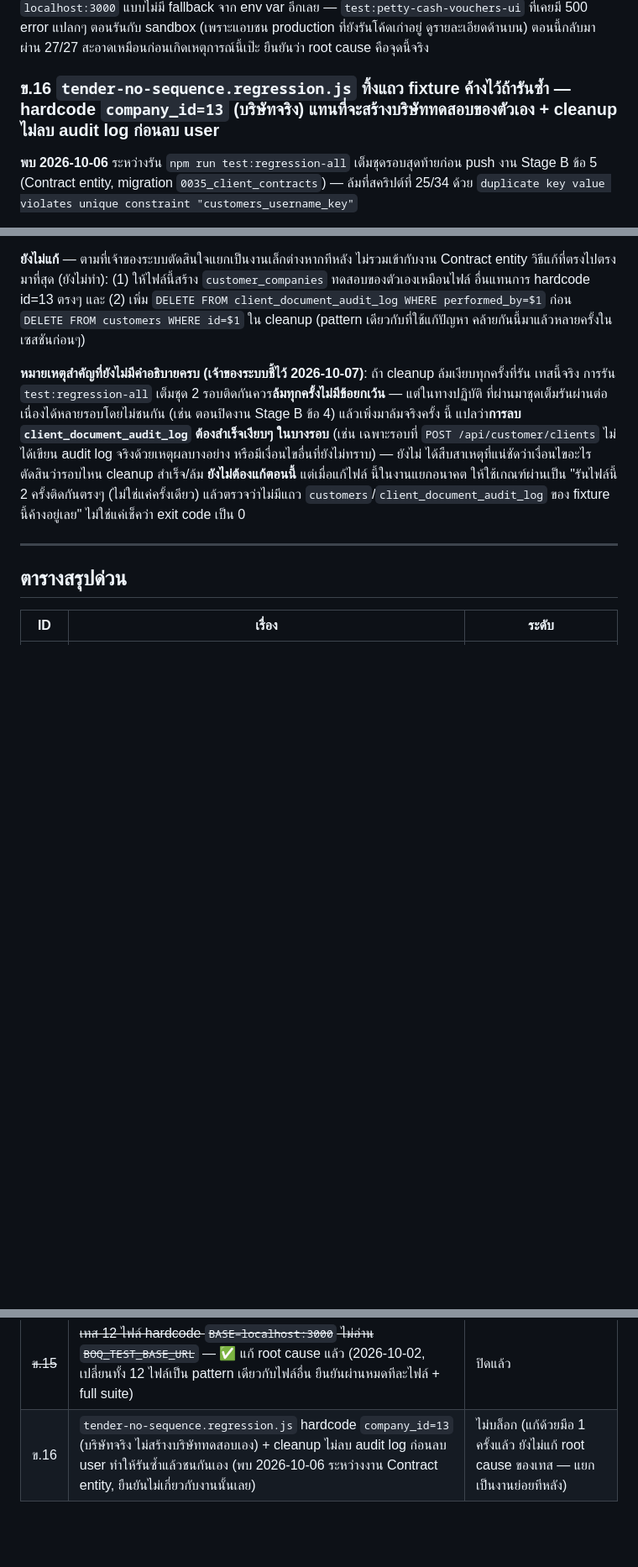
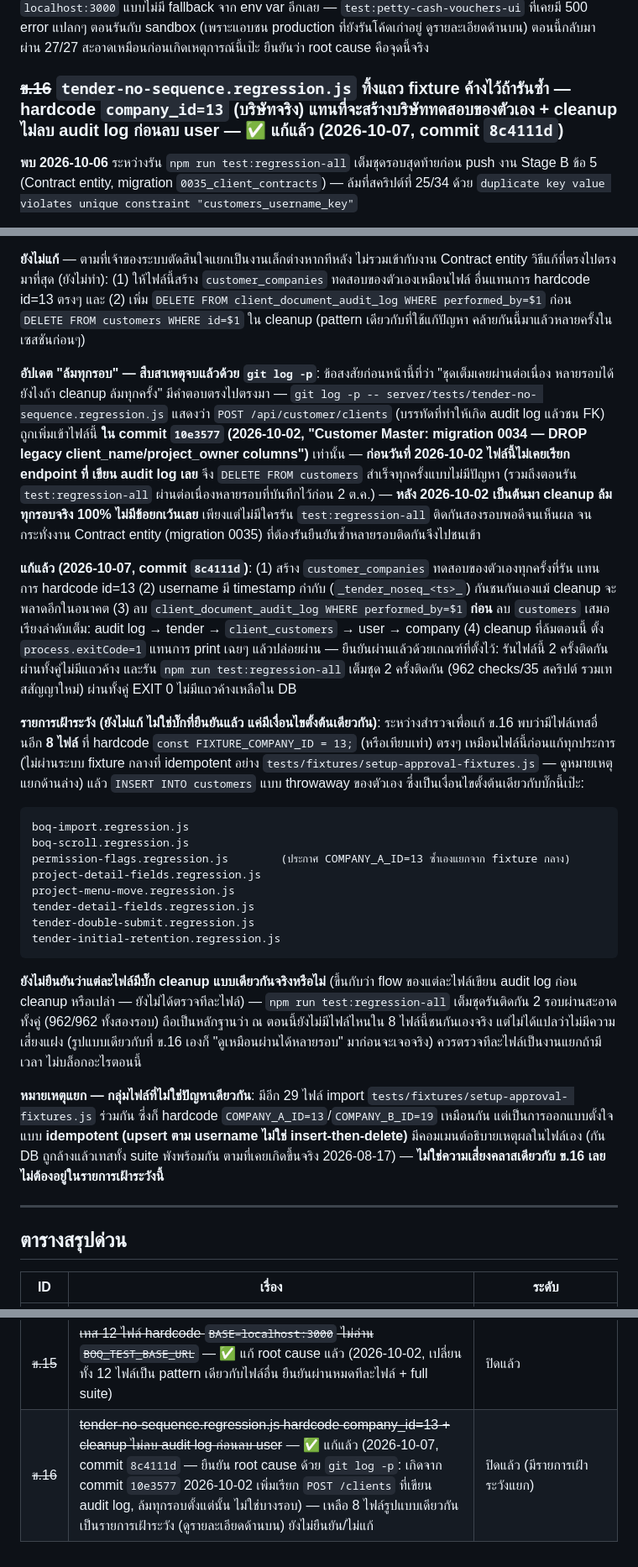
Before and after one commit to ballpopzaza219-dotcom/sales-presentation, a Markdown page: server/docs/pr-module-known-limitations.md, 3 parts joined by grey strips. Shown at 84% size. Drawn GitHub-style; blank space fills up the shorter version.

Commit message:
docs: close ข.16, confirm root cause via git log, add watch-list
git log -p on tests/tender-no-sequence.regression.js confirms the
cleanup FK violation started in commit 10e3577 (2026-10-02, when the
test began calling POST /api/customer/clients) and fired on every
single run since — not intermittently as first suspected. Fixed in
commit 8c4111d.

Also lists 8 other test files sharing the same hardcoded
FIXTURE_COMPANY_ID=13 + throwaway-insert pattern as a watch-list (not
confirmed broken — two consecutive full test:regression-all runs
passed clean — just flagging the same starting condition for a future
audit), and notes the 29 files using tests/fixtures/setup-approval-
fixtures.js are a different, intentional idempotent-upsert design, not
the same risk class.

Co-Authored-By: Claude Sonnet 5 <noreply@anthropic.com>

````diff
--- a/server/docs/pr-module-known-limitations.md
+++ b/server/docs/pr-module-known-limitations.md
@@ -433,7 +433,7 @@ sandbox ได้ผลครบทุกไฟล์
 แปลกๆ ตอนรันกับ sandbox (เพราะแอบชน production ที่ยังรันโค้ดเก่าอยู่ ดูรายละเอียดด้านบน) ตอนนี้กลับมา
 ผ่าน 27/27 สะอาดเหมือนก่อนเกิดเหตุการณ์นี้เป๊ะ ยืนยันว่า root cause คือจุดนี้จริง
 
-### ข.16 `tender-no-sequence.regression.js` ทิ้งแถว fixture ค้างไว้ถ้ารันซ้ำ — hardcode `company_id=13` (บริษัทจริง) แทนที่จะสร้างบริษัททดสอบของตัวเอง + cleanup ไม่ลบ audit log ก่อนลบ user
+### ~~ข.16~~ `tender-no-sequence.regression.js` ทิ้งแถว fixture ค้างไว้ถ้ารันซ้ำ — hardcode `company_id=13` (บริษัทจริง) แทนที่จะสร้างบริษัททดสอบของตัวเอง + cleanup ไม่ลบ audit log ก่อนลบ user — ✅ แก้แล้ว (2026-10-07, commit `8c4111d`)
 
 **พบ 2026-10-06** ระหว่างรัน `npm run test:regression-all` เต็มชุดรอบสุดท้ายก่อน push งาน Stage B ข้อ 5
 (Contract entity, migration `0035_client_contracts`) — ล้มที่สคริปต์ที่ 25/34 ด้วย
@@ -471,14 +471,50 @@ sandbox ได้ผลครบทุกไฟล์
 performed_by=$1` ก่อน `DELETE FROM customers WHERE id=$1` ใน cleanup (pattern เดียวกับที่ใช้แก้ปัญหา
 คล้ายกันนี้มาแล้วหลายครั้งในเซสชันก่อนๆ)
 
-**หมายเหตุสำคัญที่ยังไม่มีคำอธิบายครบ (เจ้าของระบบชี้ไว้ 2026-10-07)**: ถ้า cleanup ล้มเงียบทุกครั้งที่รัน
-เทสนี้จริง การรัน `test:regression-all` เต็มชุด 2 รอบติดกันควร**ล้มทุกครั้งไม่มีข้อยกเว้น** — แต่ในทางปฏิบัติ
-ที่ผ่านมาชุดเต็มรันผ่านต่อเนื่องได้หลายรอบโดยไม่ชนกัน (เช่น ตอนปิดงาน Stage B ข้อ 4) แล้วเพิ่งมาล้มจริงครั้ง
-นี้ แปลว่า**การลบ `client_document_audit_log` ต้องสำเร็จเงียบๆ ในบางรอบ** (เช่น เฉพาะรอบที่ `POST
-/api/customer/clients` ไม่ได้เขียน audit log จริงด้วยเหตุผลบางอย่าง หรือมีเงื่อนไขอื่นที่ยังไม่ทราบ) — ยังไม่
-ได้สืบสาเหตุที่แน่ชัดว่าเงื่อนไขอะไรตัดสินว่ารอบไหน cleanup สำเร็จ/ล้ม **ยังไม่ต้องแก้ตอนนี้** แต่เมื่อแก้ไฟล์
-นี้ในงานแยกอนาคต ให้ใช้เกณฑ์ผ่านเป็น "รันไฟล์นี้ 2 ครั้งติดกันตรงๆ (ไม่ใช่แค่ครั้งเดียว) แล้วตรวจว่าไม่มีแถว
-`customers`/`client_document_audit_log` ของ fixture นี้ค้างอยู่เลย" ไม่ใช่แค่เช็คว่า exit code เป็น 0
+**อัปเดต "ล้มทุกรอบ" — สืบสาเหตุจบแล้วด้วย `git log -p`**: ข้อสงสัยก่อนหน้านี้ที่ว่า "ชุดเต็มเคยผ่านต่อเนื่อง
+หลายรอบได้ยังไงถ้า cleanup ล้มทุกครั้ง" มีคำตอบตรงไปตรงมา — `git log -p -- server/tests/tender-no-
+sequence.regression.js` แสดงว่า `POST /api/customer/clients` (บรรทัดที่ทำให้เกิด audit log แล้วชน FK)
+ถูกเพิ่มเข้าไฟล์นี้ **ใน commit `10e3577` (2026-10-02, "Customer Master: migration 0034 — DROP legacy
+client_name/project_owner columns")** เท่านั้น — **ก่อนวันที่ 2026-10-02 ไฟล์นี้ไม่เคยเรียก endpoint ที่
+เขียน audit log เลย** จึง `DELETE FROM customers` สำเร็จทุกครั้งแบบไม่มีปัญหา (รวมถึงตอนรัน
+`test:regression-all` ผ่านต่อเนื่องหลายรอบที่บันทึกไว้ก่อน 2 ต.ค.) — **หลัง 2026-10-02 เป็นต้นมา cleanup
+ล้มทุกรอบจริง 100% ไม่มีข้อยกเว้นเลย** เพียงแต่ไม่มีใครรัน `test:regression-all` ติดกันสองรอบพอดีจนเห็นผล
+จนกระทั่งงาน Contract entity (migration 0035) ที่ต้องรันยืนยันซ้ำหลายรอบติดกันจึงไปชนเข้า
+
+**แก้แล้ว (2026-10-07, commit `8c4111d`)**: (1) สร้าง `customer_companies` ทดสอบของตัวเองทุกครั้งที่รัน
+แทนการ hardcode id=13 (2) username มี timestamp กำกับ (`_tender_noseq_<ts>_`) กันชนกันเองแม้ cleanup
+จะพลาดอีกในอนาคต (3) ลบ `client_document_audit_log WHERE performed_by=$1` **ก่อน** ลบ `customers`
+เสมอ เรียงลำดับเต็ม: audit log → tender → `client_customers` → user → company (4) cleanup ที่ล้มตอนนี้
+ตั้ง `process.exitCode=1` แทนการ print เฉยๆ แล้วปล่อยผ่าน — ยืนยันผ่านแล้วด้วยเกณฑ์ที่ตั้งไว้: รันไฟล์นี้
+2 ครั้งติดกันผ่านทั้งคู่ไม่มีแถวค้าง และรัน `npm run test:regression-all` เต็มชุด 2 ครั้งติดกัน (962
+checks/35 สคริปต์ รวมเทสสัญญาใหม่) ผ่านทั้งคู่ EXIT 0 ไม่มีแถวค้างเหลือใน DB
+
+**รายการเฝ้าระวัง (ยังไม่แก้ ไม่ใช่บั๊กที่ยืนยันแล้ว แค่มีเงื่อนไขตั้งต้นเดียวกัน)**: ระหว่างสำรวจเพื่อแก้ ข.16
+พบว่ามีไฟล์เทสอื่นอีก **8 ไฟล์** ที่ hardcode `const FIXTURE_COMPANY_ID = 13;` (หรือเทียบเท่า) ตรงๆ
+เหมือนไฟล์นี้ก่อนแก้ทุกประการ (ไม่ผ่านระบบ fixture กลางที่ idempotent อย่าง
+`tests/fixtures/setup-approval-fixtures.js` — ดูหมายเหตุแยกด้านล่าง) แล้ว `INSERT INTO customers`
+แบบ throwaway ของตัวเอง ซึ่งเป็นเงื่อนไขตั้งต้นเดียวกับบั๊กนี้เป๊ะ:
+```
+boq-import.regression.js
+boq-scroll.regression.js
+permission-flags.regression.js        (ประกาศ COMPANY_A_ID=13 ซ้ำเองแยกจาก fixture กลาง)
+project-detail-fields.regression.js
+project-menu-move.regression.js
+tender-detail-fields.regression.js
+tender-double-submit.regression.js
+tender-initial-retention.regression.js
+```
+**ยังไม่ยืนยันว่าแต่ละไฟล์มีบั๊ก cleanup แบบเดียวกันจริงหรือไม่** (ขึ้นกับว่า flow ของแต่ละไฟล์เขียน audit
+log ก่อน cleanup หรือเปล่า — ยังไม่ได้ตรวจทีละไฟล์) — `npm run test:regression-all` เต็มชุดรันติดกัน 2
+รอบผ่านสะอาดทั้งคู่ (962/962 ทั้งสองรอบ) ถือเป็นหลักฐานว่า ณ ตอนนี้ยังไม่มีไฟล์ไหนใน 8 ไฟล์นี้ชนกันเองจริง
+แต่ไม่ได้แปลว่าไม่มีความเสี่ยงแฝง (รูปแบบเดียวกับที่ ข.16 เองก็ "ดูเหมือนผ่านได้หลายรอบ" มาก่อนจะเจอจริง)
+ควรตรวจทีละไฟล์เป็นงานแยกถ้ามีเวลา ไม่บล็อกอะไรตอนนี้
+
+**หมายเหตุแยก — กลุ่มไฟล์ที่ไม่ใช่ปัญหาเดียวกัน**: มีอีก 29 ไฟล์ import `tests/fixtures/setup-approval-
+fixtures.js` ร่วมกัน ซึ่งก็ hardcode `COMPANY_A_ID=13`/`COMPANY_B_ID=19` เหมือนกัน แต่เป็นการออกแบบตั้งใจ
+แบบ **idempotent (upsert ตาม username ไม่ใช่ insert-then-delete)** มีคอมเมนต์อธิบายเหตุผลในไฟล์เอง (กัน
+DB ถูกล้างแล้วเทสทั้ง suite พังพร้อมกัน ตามที่เคยเกิดขึ้นจริง 2026-08-17) — **ไม่ใช่ความเสี่ยงคลาสเดียวกับ
+ข.16 เลย ไม่ต้องอยู่ในรายการเฝ้าระวังนี้**
 
 ---
 
@@ -507,4 +543,4 @@ performed_by=$1` ก่อน `DELETE FROM customers WHERE id=$1` ใน cleanup
 | ข.13 | down.sql migration 0024 guard แยกข้อมูล backfill เป็น heuristic (`code NOT LIKE 'DEPT-%'`) ยืนยันด้วยมือแล้วว่าถูกต้อง | ไม่บล็อก (ครอบคลุมสถานการณ์จริงถูก 100% ตอนนี้) |
 | ข.14 | `data-act="close-modal"` ไม่มี handler เลย — ปุ่มยกเลิก/คลิกนอก modal ของ `S.modal` ทุกตัวไม่ปิด (พบ 2026-10-01 ระหว่างงาน Customer Master picker, ยืนยันกระทบ `project-schedule-print.regression.js` ด้วย 2026-10-03) | ไม่บล็อก (ไม่กระทบความถูกต้องข้อมูล แค่ UX ค้างใน modal) |
 | ~~ข.15~~ | ~~เทส 12 ไฟล์ hardcode `BASE=localhost:3000` ไม่อ่าน `BOQ_TEST_BASE_URL`~~ — ✅ แก้ root cause แล้ว (2026-10-02, เปลี่ยนทั้ง 12 ไฟล์เป็น pattern เดียวกับไฟล์อื่น ยืนยันผ่านหมดทีละไฟล์ + full suite) | ปิดแล้ว |
-| ข.16 | `tender-no-sequence.regression.js` hardcode `company_id=13` (บริษัทจริง ไม่สร้างบริษัททดสอบเอง) + cleanup ไม่ลบ audit log ก่อนลบ user ทำให้รันซ้ำแล้วชนกันเอง (พบ 2026-10-06 ระหว่างงาน Contract entity, ยืนยันไม่เกี่ยวกับงานนั้นเลย) | ไม่บล็อก (แก้ด้วยมือ 1 ครั้งแล้ว ยังไม่แก้ root cause ของเทส — แยกเป็นงานย่อยทีหลัง) |
+| ~~ข.16~~ | ~~tender-no-sequence.regression.js hardcode company_id=13 + cleanup ไม่ลบ audit log ก่อนลบ user~~ — ✅ แก้แล้ว (2026-10-07, commit `8c4111d` — ยืนยัน root cause ด้วย `git log -p`: เกิดจาก commit `10e3577` 2026-10-02 เพิ่มเรียก `POST /clients` ที่เขียน audit log, ล้มทุกรอบตั้งแต่นั้น ไม่ใช่บางรอบ) — เหลือ 8 ไฟล์รูปแบบเดียวกันเป็นรายการเฝ้าระวัง (ดูรายละเอียดด้านบน) ยังไม่ยืนยัน/ไม่แก้ | ปิดแล้ว (มีรายการเฝ้าระวังแยก) |
````
